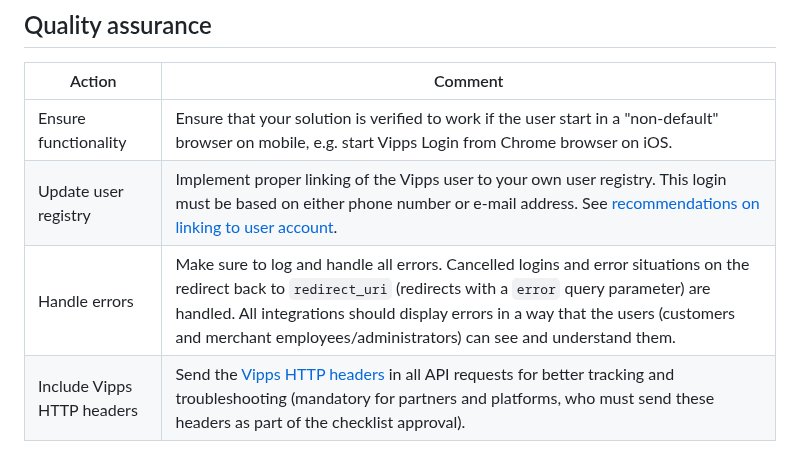
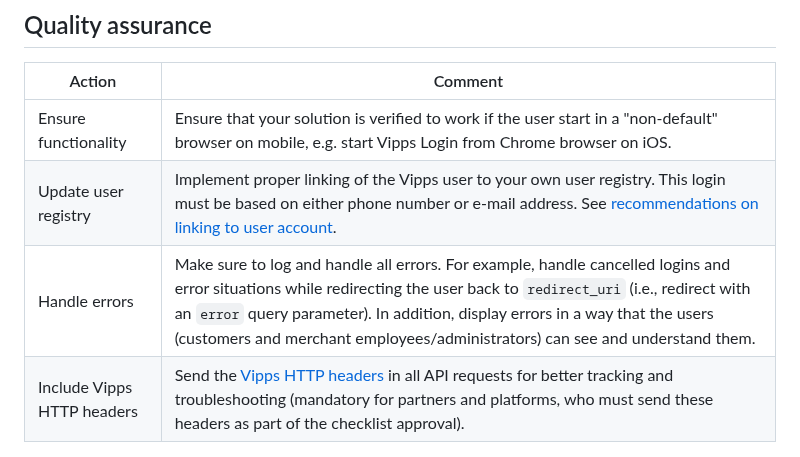
Before and after one commit to vippsas/vipps-login-api, a Markdown page: vipps-login-api-checklist.md, the part around the change. GitHub-like rendering.

Commit message:
A new attempt at error handling

```diff
--- a/vipps-login-api-checklist.md
+++ b/vipps-login-api-checklist.md
@@ -49,7 +49,7 @@ Integrate the [API endpoints](https://developer.vippsmobilepay.com/api/login/#ta
 |--------|---------|
 |  Ensure functionality   | Ensure that your solution is verified to work if the user start in a "non-default" browser on mobile, e.g. start Vipps Login from Chrome browser on iOS. |
 | Update user registry    | Implement proper linking of the Vipps user to your own user registry. This login must be based on either phone number or e-mail address. See [recommendations on linking to user account](api-guide/important-information.md#Recommendations-on-linking-to-user-account). |
-|     Handle errors | Make sure to log and handle all errors. Cancelled logins and error situations on the redirect back to `redirect_uri` (redirects with a `error` query parameter) are handled. All integrations should display errors in a way that the users (customers and merchant employees/administrators) can see and understand them.|
+|     Handle errors | Make sure to log and handle all errors. For example, handle cancelled logins and error situations while redirecting the user back to `redirect_uri` (i.e., redirect with an `error` query parameter). In addition, display errors in a way that the users (customers and merchant employees/administrators) can see and understand them. |
 |     Include Vipps HTTP headers | Send the [Vipps HTTP headers](https://developer.vippsmobilepay.com/docs/vipps-developers/common-topics/http-headers) in all API requests for better tracking and troubleshooting (mandatory for partners and platforms, who must send these headers as part of the checklist approval). |
 
 ## Avoid integration pitfalls
```
